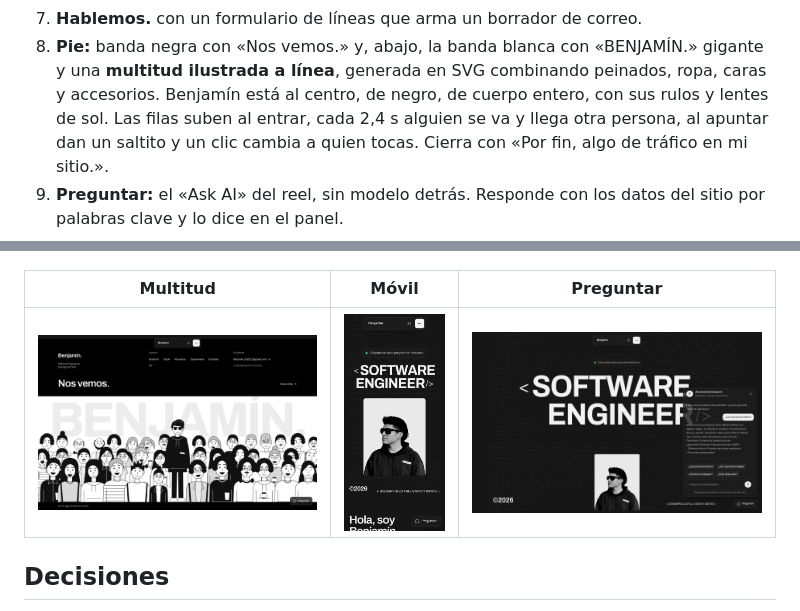
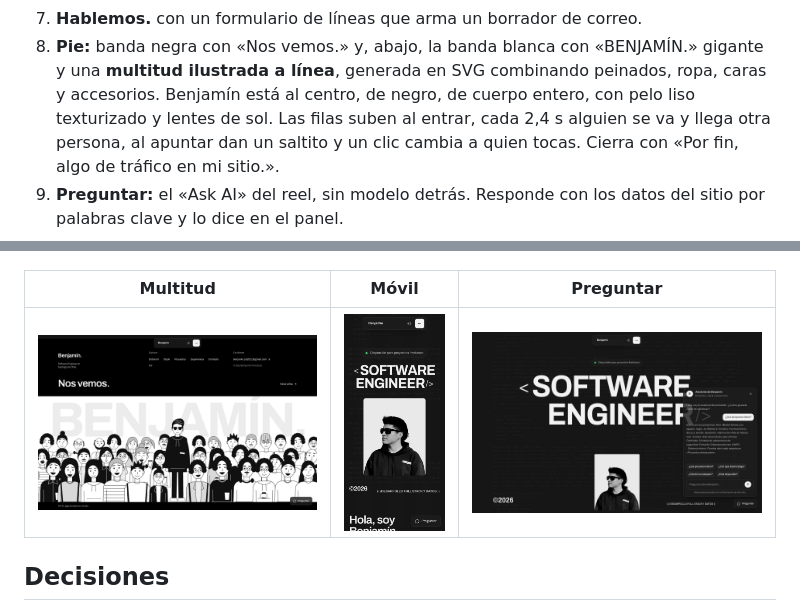
Before and after one commit to Bentonio96/Landing-Page, a Markdown page: README.md, 2 parts joined by grey strips. Rendered like a GitHub page; pictures changed too: docs/capturas-v5/v5-multitud.jpg.

```diff
--- a/README.md
+++ b/README.md
@@ -32,7 +32,7 @@ pero es propia: no se copió la ilustración del reel (es arte de otra persona).
 8. **Pie:** banda negra con «Nos vemos.» y, abajo, la banda blanca con
    «BENJAMÍN.» gigante y una **multitud ilustrada a línea**, generada en SVG
    combinando peinados, ropa, caras y accesorios. Benjamín está al centro, de
-   negro, de cuerpo entero, con sus rulos y lentes de sol. Las filas suben al entrar,
+   negro, de cuerpo entero, con pelo liso texturizado y lentes de sol. Las filas suben al entrar,
    cada 2,4 s alguien se va y llega otra persona, al apuntar dan un saltito y un
    clic cambia a quien tocas. Cierra con «Por fin, algo de tráfico en mi sitio.».
 9. **Preguntar:** el «Ask AI» del reel, sin modelo detrás. Responde con los
```
Also changed, not shown: docs/capturas-v5/v5-movil-multitud.jpg, 1 other file.
